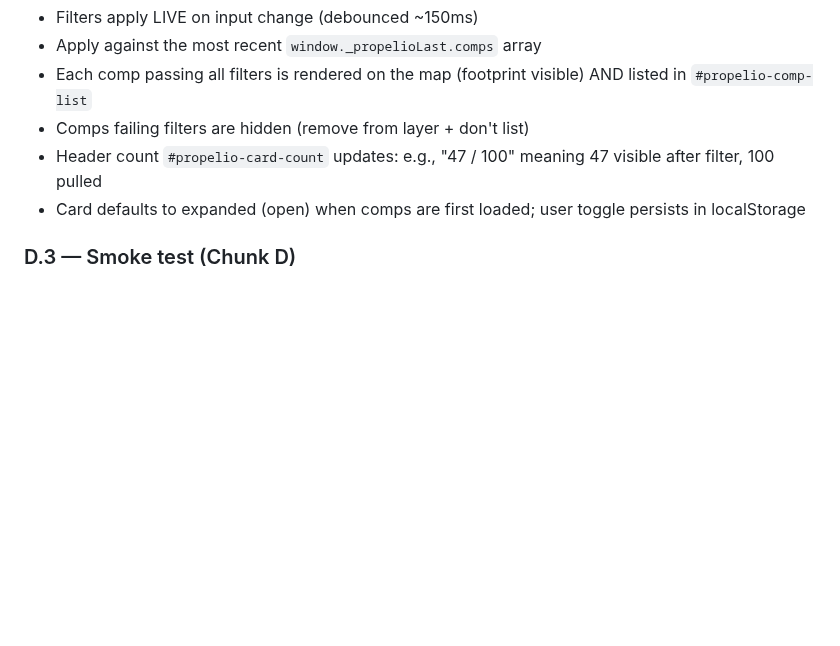
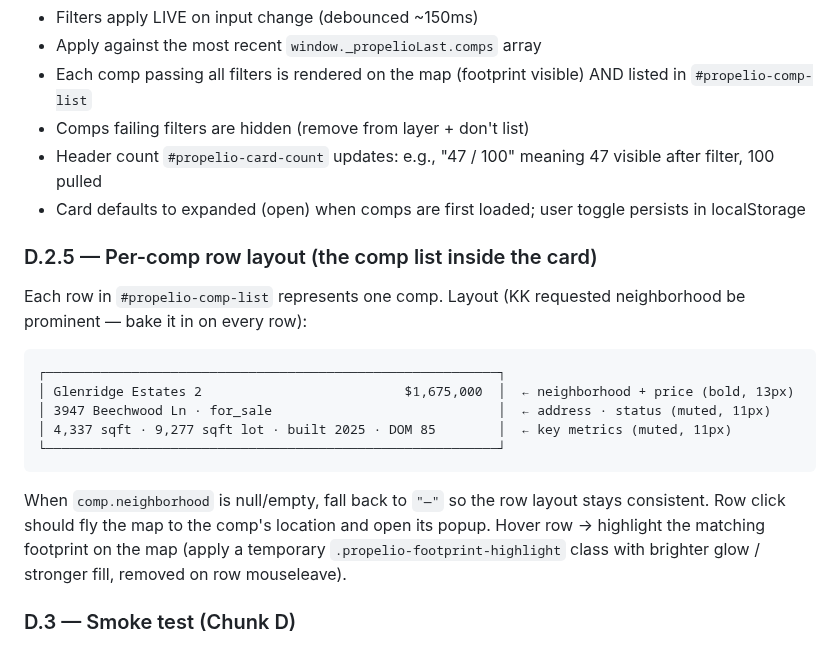
Before and after one commit to kosmickroma/lot-ledger, a Markdown page: docs/propelio/SPEC_V2_POLYGON.md, the part around the change. Drawn GitHub-style; blank space fills up the shorter version.

Commit message:
docs(propelio): spec neighborhood as the lead element in sidebar comp rows
Each row in the Chunk D sidebar comp list leads with the subdivision
name (Propelio's neighborhood field), with address+status on the second
line and metrics on the third. Hover behavior also documented.

````diff
--- a/docs/propelio/SPEC_V2_POLYGON.md
+++ b/docs/propelio/SPEC_V2_POLYGON.md
@@ -532,6 +532,25 @@ function renderPropelioComps(data) {
 - Card defaults to expanded (open) when comps are first loaded; user
   toggle persists in localStorage
 
+### D.2.5 — Per-comp row layout (the comp list inside the card)
+
+Each row in `#propelio-comp-list` represents one comp. Layout
+(KK requested neighborhood be prominent — bake it in on every row):
+
+```
+┌──────────────────────────────────────────────────────────┐
+│ Glenridge Estates 2                          $1,675,000  │  ← neighborhood + price (bold, 13px)
+│ 3947 Beechwood Ln · for_sale                             │  ← address · status (muted, 11px)
+│ 4,337 sqft · 9,277 sqft lot · built 2025 · DOM 85        │  ← key metrics (muted, 11px)
+└──────────────────────────────────────────────────────────┘
+```
+
+When `comp.neighborhood` is null/empty, fall back to `"—"` so the row
+layout stays consistent. Row click should fly the map to the comp's
+location and open its popup. Hover row → highlight the matching
+footprint on the map (apply a temporary `.propelio-footprint-highlight`
+class with brighter glow / stronger fill, removed on row mouseleave).
+
 ### D.3 — Smoke test (Chunk D)
 
 1. Pull comps for Glenridge polygon (Chunk C flow)
````
